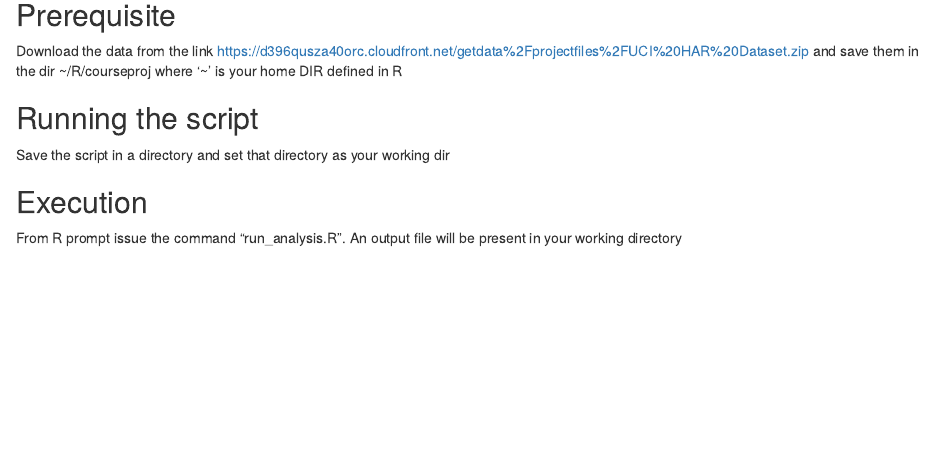
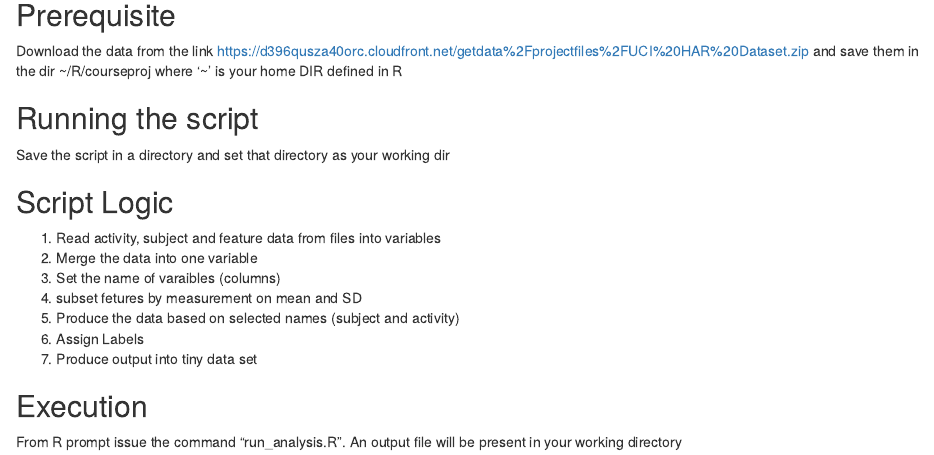
Before and after one commit to reejoe/gettingcleaningdata, an R Markdown document (Readme.Rmd): the page in a window 1100 px wide, from 270 px down. Rendered offline with R 4.5, knitr and Pandoc, with nearby package versions.

Commit message:
update readme.rmd file

```diff
--- a/Readme.Rmd
+++ b/Readme.Rmd
@@ -19,6 +19,16 @@ where '~' is your home DIR defined in R
 ## Running the script
 Save the script in a directory and set that directory as your working dir
 
+## Script Logic
+1) Read activity, subject and feature data from files into variables
+2) Merge the data into one variable
+3) Set the name of varaibles (columns)
+4) subset fetures by measurement on mean and SD
+5) Produce the data based on selected names (subject and activity)
+6) Assign Labels
+7) Produce output into tiny data set
+
+
 ## Execution
 From R prompt issue the command "run_analysis.R". An output file will be present
 in your working directory
```
